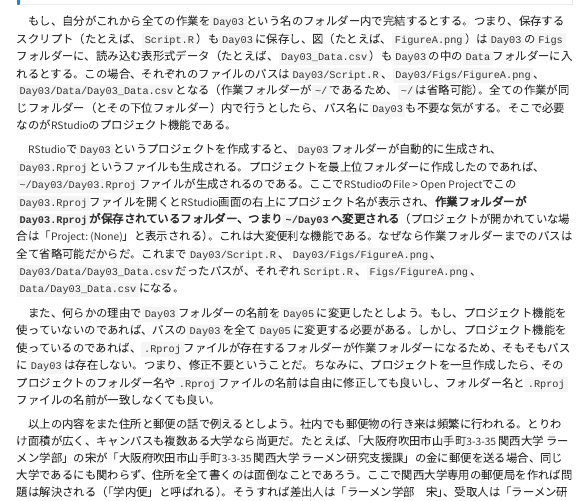
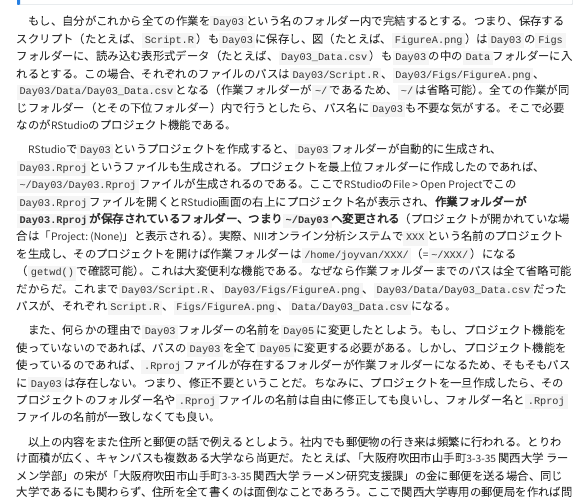
Before and after one commit to JaehyunSong/macro-book, a Quarto document (intro/filesystem.qmd): the page in a window 1100 px wide, from 1960 px down. Rendered offline with R 4.5, knitr and Pandoc in place of Quarto, with nearby package versions; some code elsewhere in the file could not run offline; menus at the side of the page are left out.

Commit message:
no message

```diff
--- a/intro/filesystem.qmd
+++ b/intro/filesystem.qmd
@@ -98,7 +98,7 @@ data.tree::as.Node(x)
 
 　もし、自分がこれから全ての作業を`Day03`という名のフォルダー内で完結するとする。つまり、保存するスクリプト（たとえば、`Script.R`）も`Day03`に保存し、図（たとえば、`FigureA.png`）は`Day03`の`Figs`フォルダーに、読み込む表形式データ（たとえば、`Day03_Data.csv`）も`Day03`の中の`Data`フォルダーに入れるとする。この場合、それぞれのファイルのパスは`Day03/Script.R`、`Day03/Figs/FigureA.png`、`Day03/Data/Day03_Data.csv`となる（作業フォルダーが`~/`であるため、`~/`は省略可能）。全ての作業が同じフォルダー（とその下位フォルダー）内で行うとしたら、パス名に`Day03`も不要な気がする。そこで必要なのがRStudioのプロジェクト機能である。
 
-　RStudioで`Day03`というプロジェクトを作成すると、`Day03`フォルダーが自動的に生成され、`Day03.Rproj`というファイルも生成される。プロジェクトを最上位フォルダーに作成したのであれば、`~/Day03/Day03.Rproj`ファイルが生成されるのである。ここでRStudioのFile > Open Projectでこの`Day03.Rproj`ファイルを開くとRStudio画面の右上にプロジェクト名が表示され、**作業フォルダーが`Day03.Rproj`が保存されているフォルダー、つまり`~/Day03`へ変更される**（プロジェクトが開かれていな場合は「Project: (None)」と表示される）。これは大変便利な機能である。なぜなら作業フォルダーまでのパスは全て省略可能だからだ。これまで`Day03/Script.R`、`Day03/Figs/FigureA.png`、`Day03/Data/Day03_Data.csv`だったパスが、それぞれ`Script.R`、`Figs/FigureA.png`、`Data/Day03_Data.csv`になる。
+　RStudioで`Day03`というプロジェクトを作成すると、`Day03`フォルダーが自動的に生成され、`Day03.Rproj`というファイルも生成される。プロジェクトを最上位フォルダーに作成したのであれば、`~/Day03/Day03.Rproj`ファイルが生成されるのである。ここでRStudioのFile > Open Projectでこの`Day03.Rproj`ファイルを開くとRStudio画面の右上にプロジェクト名が表示され、**作業フォルダーが`Day03.Rproj`が保存されているフォルダー、つまり`~/Day03`へ変更される**（プロジェクトが開かれていな場合は「Project: (None)」と表示される）。実際、NIIオンライン分析システムで`XXX`という名前のプロジェクトを生成し、そのプロジェクトを開けば作業フォルダーは`/home/joyvan/XXX/`（=`~/XXX/`）になる（`getwd()`で確認可能）。これは大変便利な機能である。なぜなら作業フォルダーまでのパスは全て省略可能だからだ。これまで`Day03/Script.R`、`Day03/Figs/FigureA.png`、`Day03/Data/Day03_Data.csv`だったパスが、それぞれ`Script.R`、`Figs/FigureA.png`、`Data/Day03_Data.csv`になる。
 
 　また、何らかの理由で`Day03`フォルダーの名前を`Day05`に変更したとしよう。もし、プロジェクト機能を使っていないのであれば、パスの`Day03`を全て`Day05`に変更する必要がある。しかし、プロジェクト機能を使っているのであれば、`.Rproj`ファイルが存在するフォルダーが作業フォルダーになるため、そもそもパスに`Day03`は存在しない。つまり、修正不要ということだ。ちなみに、プロジェクトを一旦作成したら、そのプロジェクトのフォルダー名や`.Rproj`ファイルの名前は自由に修正しても良いし、フォルダー名と`.Rproj`ファイルの名前が一致しなくても良い。
 
```
Also changed, not shown: docs/search.json, 3 other files.
